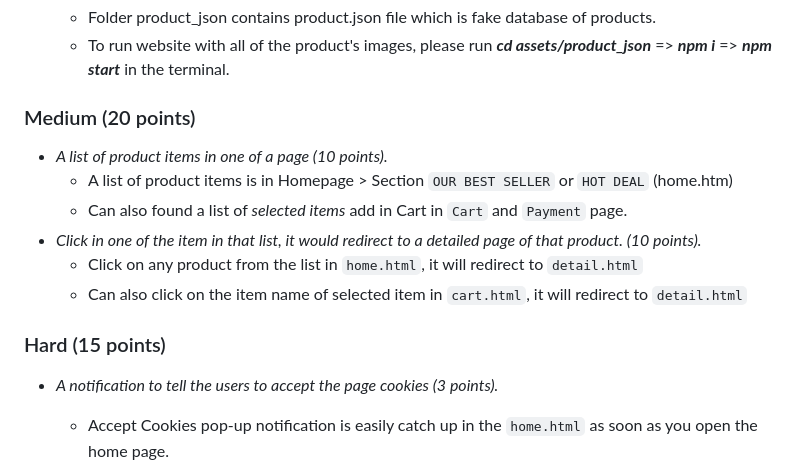
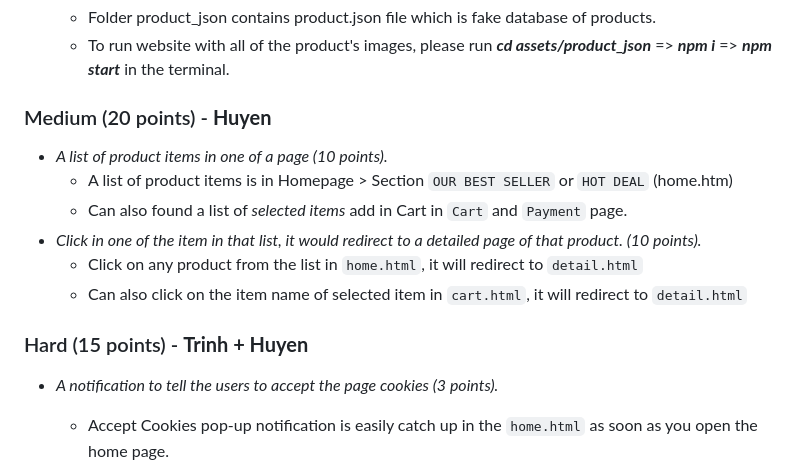
Before and after one commit to thhuyen/Landing-Page-Ceramic, a Markdown page: README.md, the part around the change. GitHub-like rendering.

```diff
--- a/README.md
+++ b/README.md
@@ -38,8 +38,7 @@
   - Folder product_json contains product.json file which is fake database of products.
   - To run website with all of the product's images, please run _**cd assets/product_json**_ => _**npm i**_ => _**npm start**_ in the terminal.
 
-### Medium (20 points)
-
+### Medium (20 points) - **Huyen**
 
 - _A list of product items in one of a page (10 points)._
   - A list of product items is in Homepage > Section `OUR BEST SELLER` or `HOT DEAL` (home.htm)
@@ -48,8 +47,7 @@
   - Click on any product from the list in `home.html`, it will redirect to `detail.html`
   - Can also click on the item name of selected item in `cart.html`, it will redirect to `detail.html`
 
-### Hard (15 points)
-
+### Hard (15 points) - **Trinh + Huyen**
 
 - _A notification to tell the users to accept the page cookies (3 points)._
 
```
